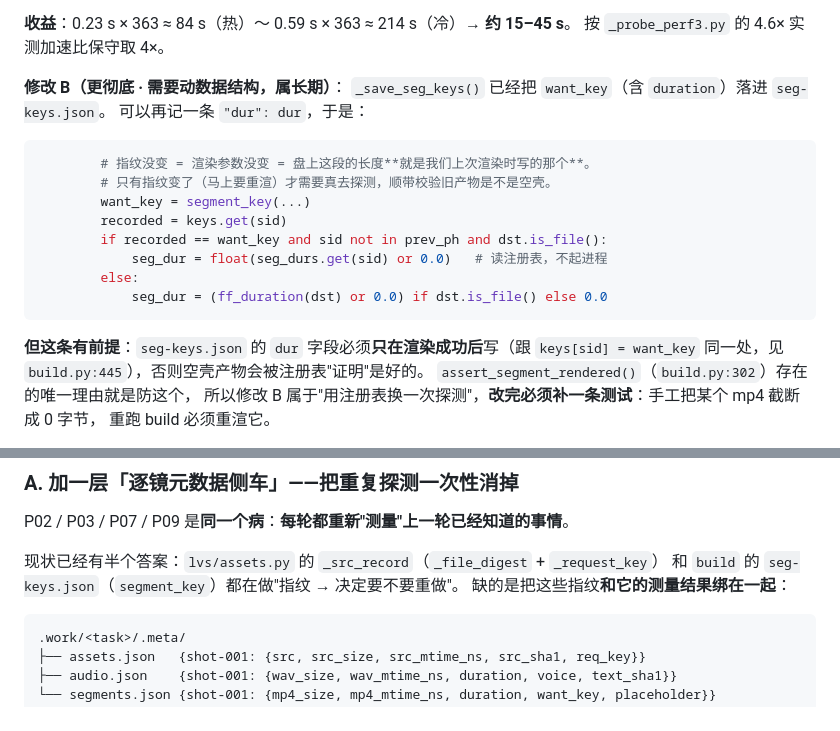
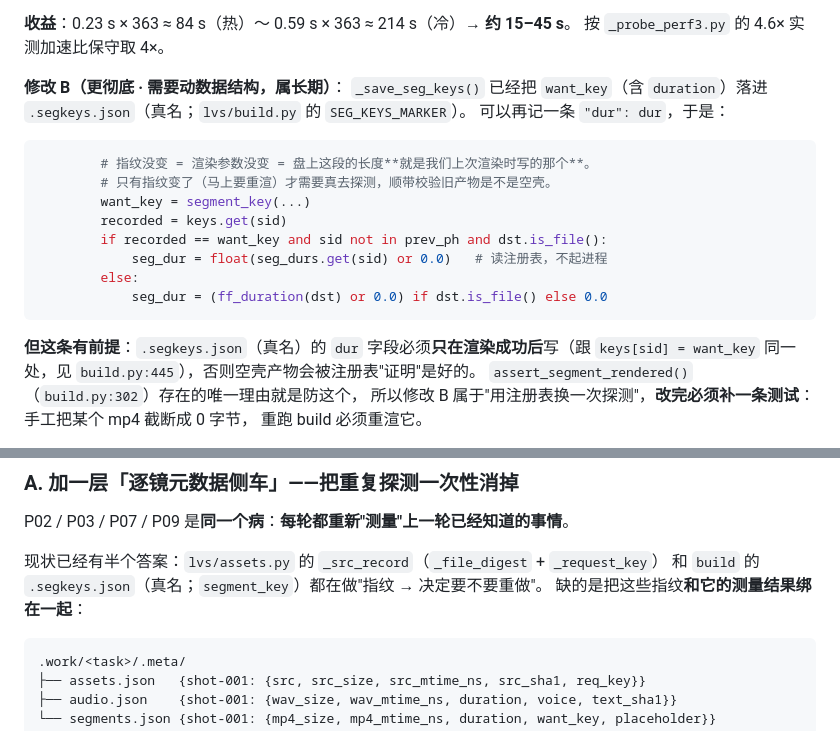
Before and after one commit to Josephdunkey/lvs, a Markdown page: docs/深度审查-性能-2026-10-05.md, 2 parts joined by grey strips. Rendered like a GitHub page.

````diff
--- a/docs/深度审查-性能-2026-10-05.md
+++ b/docs/深度审查-性能-2026-10-05.md
@@ -359,7 +359,7 @@ _asset_content_fp(src) 平均 0.0004s → 363 镜 0.2s        ← 哈希根本
 按 `_probe_perf3.py` 的 4.6× 实测加速比保守取 4×。
 
 **修改 B（更彻底 · 需要动数据结构，属长期）**：
-`_save_seg_keys()` 已经把 `want_key`（含 `duration`）落进 `seg-keys.json`。
+`_save_seg_keys()` 已经把 `want_key`（含 `duration`）落进 `.segkeys.json`（真名；`lvs/build.py` 的 `SEG_KEYS_MARKER`）。
 可以再记一条 `"dur": dur`，于是：
 
 ```python
@@ -373,7 +373,7 @@ _asset_content_fp(src) 平均 0.0004s → 363 镜 0.2s        ← 哈希根本
             seg_dur = (ff_duration(dst) or 0.0) if dst.is_file() else 0.0
 ```
 
-**但这条有前提**：`seg-keys.json` 的 `dur` 字段必须**只在渲染成功后**写（跟 `keys[sid] = want_key`
+**但这条有前提**：`.segkeys.json`（真名）的 `dur` 字段必须**只在渲染成功后**写（跟 `keys[sid] = want_key`
 同一处，见 `build.py:445`），否则空壳产物会被注册表"证明"是好的。
 `assert_segment_rendered()`（`build.py:302`）存在的唯一理由就是防这个，
 所以修改 B 属于"用注册表换一次探测"，**改完必须补一条测试**：手工把某个 mp4 截断成 0 字节，
@@ -1138,7 +1138,7 @@ _WHISPER_CACHE: dict[tuple[str, str], Any] = {}
 P02 / P03 / P07 / P09 是**同一个病**：**每轮都重新"测量"上一轮已经知道的事情**。
 
 现状已经有半个答案：`lvs/assets.py` 的 `_src_record`（`_file_digest` + `_request_key`）
-和 `build` 的 `seg-keys.json`（`segment_key`）都在做"指纹 → 决定要不要重做"。
+和 `build` 的 `.segkeys.json`（真名；`segment_key`）都在做"指纹 → 决定要不要重做"。
 缺的是把这些指纹**和它的测量结果绑在一起**：
 
 ```
````
Also changed, not shown: docs/优先级改进清单与架构建议-2026-10-05.md (+25 -6 lines).
